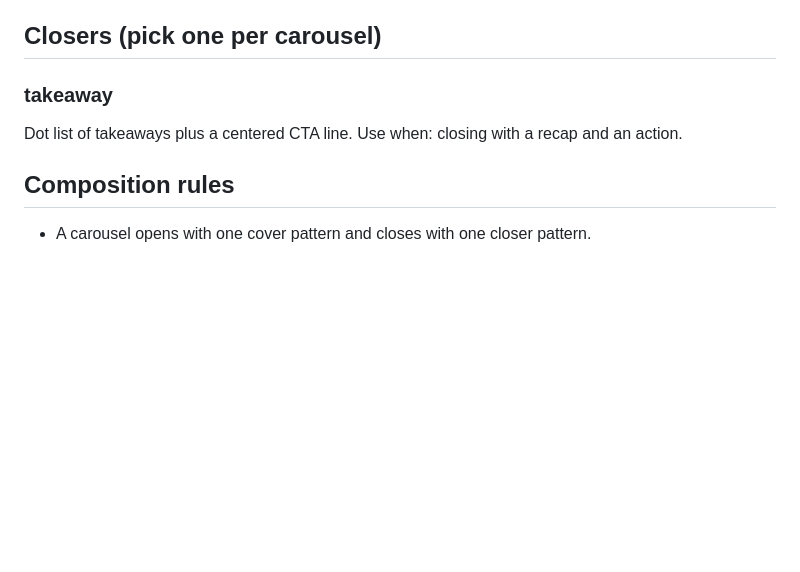
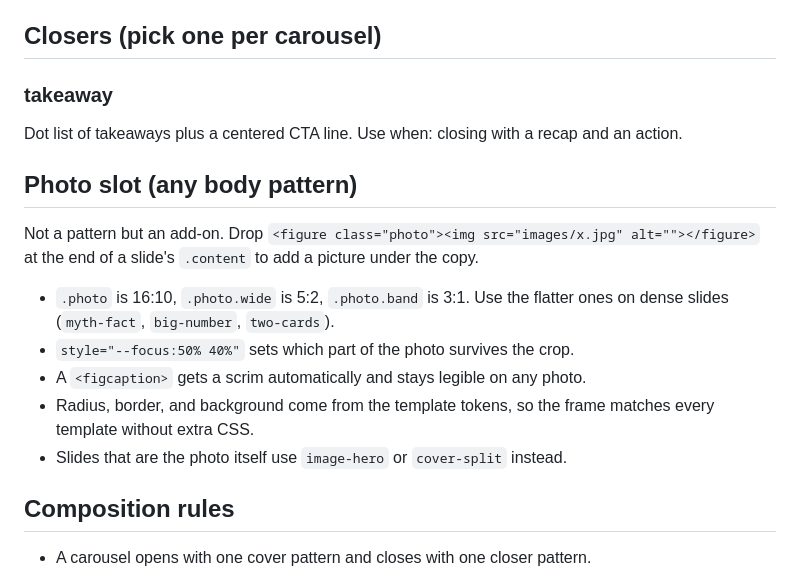
Before and after one commit to grafisify/carouso, a Markdown page: design-system/PATTERNS.md, the part around the change. Rendered like a GitHub page; blank space fills up the shorter version.

```diff
--- a/design-system/PATTERNS.md
+++ b/design-system/PATTERNS.md
@@ -65,6 +65,19 @@ Use when: a single jaw-dropping number makes the point alone.
 Dot list of takeaways plus a centered CTA line.
 Use when: closing with a recap and an action.
 
+## Photo slot (any body pattern)
+
+Not a pattern but an add-on. Drop `<figure class="photo"><img src="images/x.jpg" alt=""></figure>`
+at the end of a slide's `.content` to add a picture under the copy.
+
+- `.photo` is 16:10, `.photo.wide` is 5:2, `.photo.band` is 3:1. Use the flatter ones
+  on dense slides (`myth-fact`, `big-number`, `two-cards`).
+- `style="--focus:50% 40%"` sets which part of the photo survives the crop.
+- A `<figcaption>` gets a scrim automatically and stays legible on any photo.
+- Radius, border, and background come from the template tokens, so the frame matches
+  every template without extra CSS.
+- Slides that are the photo itself use `image-hero` or `cover-split` instead.
+
 ## Composition rules
 
 - A carousel opens with one cover pattern and closes with one closer pattern.
```
Also changed, not shown: README.md (+3 -2 lines), SKILL.md (+6 -2 lines), assets/templates/01-morning-cup.jpg, assets/templates/02-clean-minimal.jpg, assets/templates/03-bold-contrast.jpg, assets/templates/04-warm-elegant.jpg, assets/templates/05-dark-premium.jpg, assets/templates/06-fresh-garden.jpg, 8 other files.
